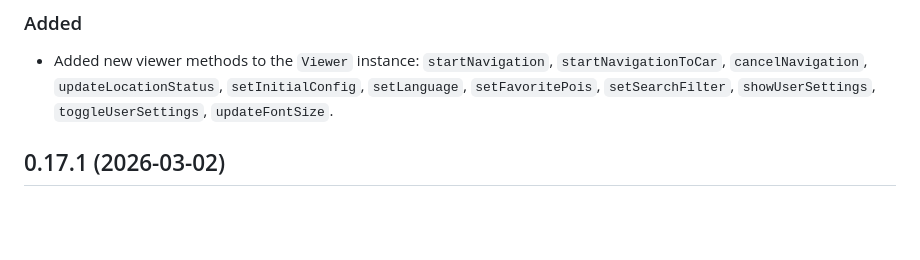
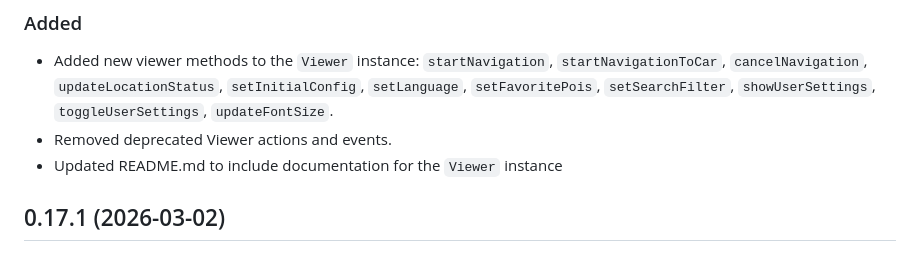
Before and after one commit to situmtech/situm-sdk-js, a Markdown page: CHANGELOG.md, the part around the change. GitHub-like rendering; blank space fills up the shorter version.

Commit message:
chore: changelog

```diff
--- a/CHANGELOG.md
+++ b/CHANGELOG.md
@@ -7,6 +7,8 @@ All notable changes to this project will be documented in this file. See [standa
 ### Added
 
 - Added new viewer methods to the `Viewer` instance: `startNavigation`, `startNavigationToCar`, `cancelNavigation`, `updateLocationStatus`, `setInitialConfig`, `setLanguage`, `setFavoritePois`, `setSearchFilter`, `showUserSettings`, `toggleUserSettings`, `updateFontSize`.
+- Removed deprecated Viewer actions and events.
+- Updated README.md to include documentation for the `Viewer` instance
 
 ## 0.17.1 (2026-03-02)
 
```
